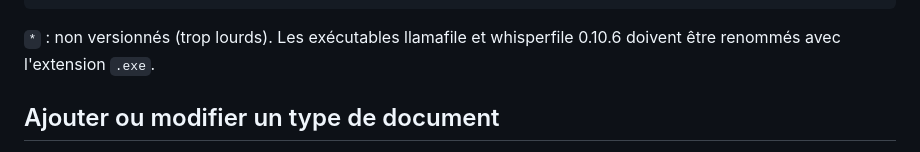
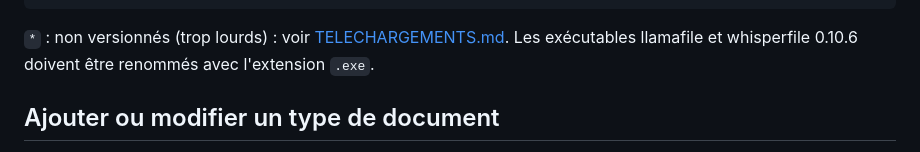
Before and after one commit to docgav/LocalAI4med, a Markdown page: README.md, the part around the change. Drawn GitHub-style.

Commit message:
Ajout de la note de telechargement des binaires et modeles
Co-Authored-By: Claude Opus 5.5 <noreply@anthropic.com>
Claude-Session: https://claude.ai/code/session_01Gk5sg73zwg8tc5KQ3TqCGc

````diff
--- a/README.md
+++ b/README.md
@@ -38,7 +38,7 @@ IA/
 └── dev/                  serveur factice pour tester l'interface sans modèle
 ```
 
-`*` : non versionnés (trop lourds). Les exécutables llamafile et whisperfile 0.10.6
+`*` : non versionnés (trop lourds) : voir [TELECHARGEMENTS.md](TELECHARGEMENTS.md). Les exécutables llamafile et whisperfile 0.10.6
 doivent être renommés avec l'extension `.exe`.
 
 ## Ajouter ou modifier un type de document
````
Also changed, not shown: TELECHARGEMENTS.md (added, +82 -0 lines).
